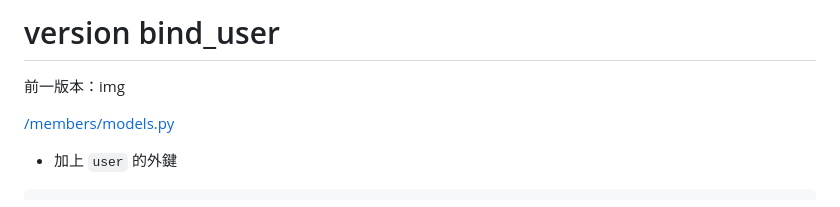
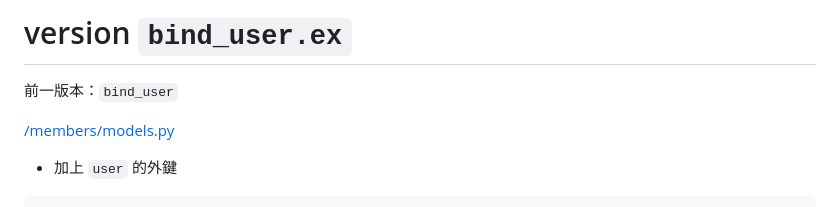
Before and after one commit to nlhsueh/nlh_tennis_club, a Markdown page: readme.md, the part around the change. GitHub-like rendering.

Commit message:
Update readme for bind_user.ex branch

```diff
--- a/readme.md
+++ b/readme.md
@@ -1,6 +1,6 @@
-# version bind_user
+# version `bind_user.ex`
 
-前一版本：img
+前一版本：`bind_user`
 
 [/members/models.py](/members/models.py)
 * 加上 `user` 的外鍵
```
